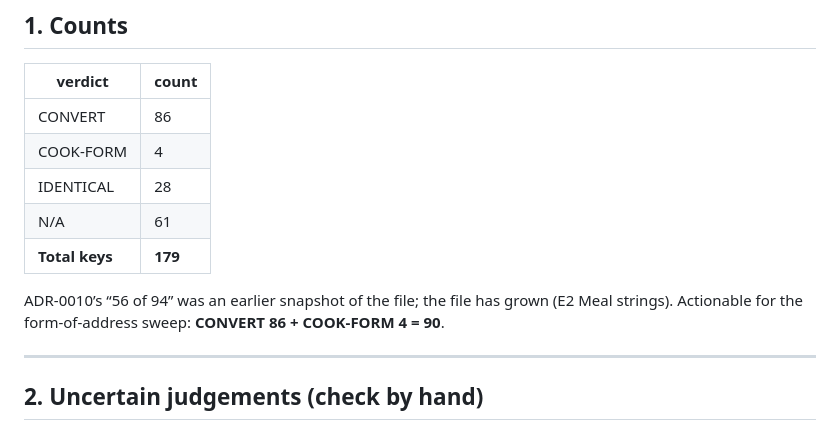
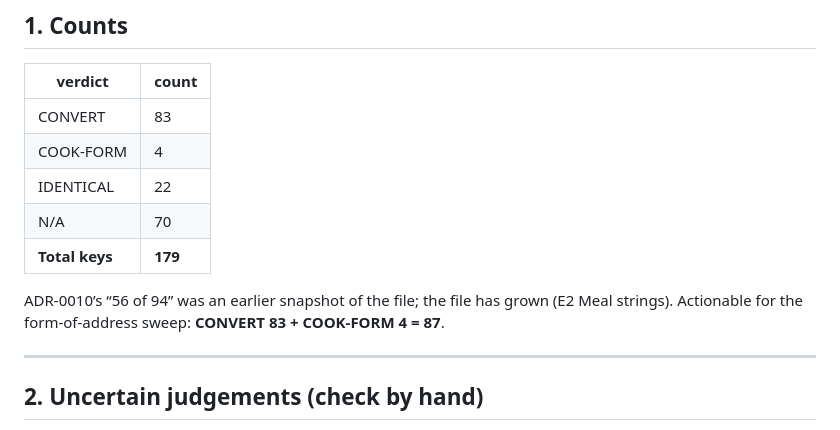
Before and after one commit to mzakaria81/kafoo, a Markdown page: docs/ops/wp007-string-classification.md, the part around the change. GitHub-like rendering.

Commit message:
Record the WP-007 string classification
179 keys: 83 convert, 4 need the Cook's form rather than the reader's, 22 are
second person but spelled identically without diacritics, 70 address nobody.
ADR-0010's count of 56 of 94 is stale — E2 nearly doubled the file.

The classification found something the ADR did not consider: four Customer-
facing strings address the CUSTOMER in the second person, and two of them need
both forms in one sentence. Kafoo stores a form of address for Cooks only.

```diff
--- a/docs/ops/wp007-string-classification.md
+++ b/docs/ops/wp007-string-classification.md
@@ -203,13 +203,13 @@ Feminine proposals are Egyptian Arabic, conversational Cairo register.
 
 | verdict | count |
 |---|---|
-| CONVERT | 86 |
+| CONVERT | 83 |
 | COOK-FORM | 4 |
-| IDENTICAL | 28 |
-| N/A | 61 |
+| IDENTICAL | 22 |
+| N/A | 70 |
 | **Total keys** | **179** |
 
-ADR-0010’s “56 of 94” was an earlier snapshot of the file; the file has grown (E2 Meal strings). Actionable for the form-of-address sweep: **CONVERT 86 + COOK-FORM 4 = 90**.
+ADR-0010’s “56 of 94” was an earlier snapshot of the file; the file has grown (E2 Meal strings). Actionable for the form-of-address sweep: **CONVERT 83 + COOK-FORM 4 = 87**.
 
 ---
 
```
